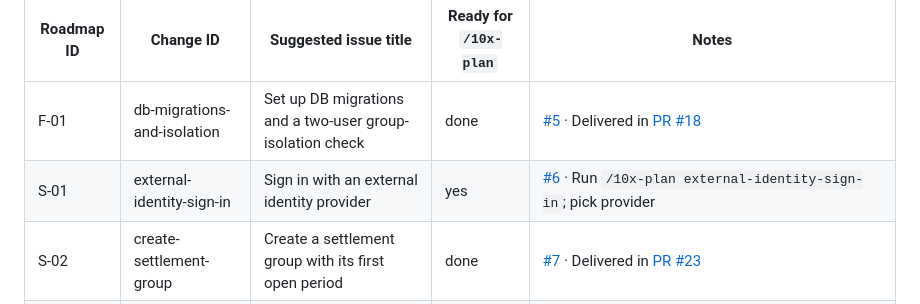
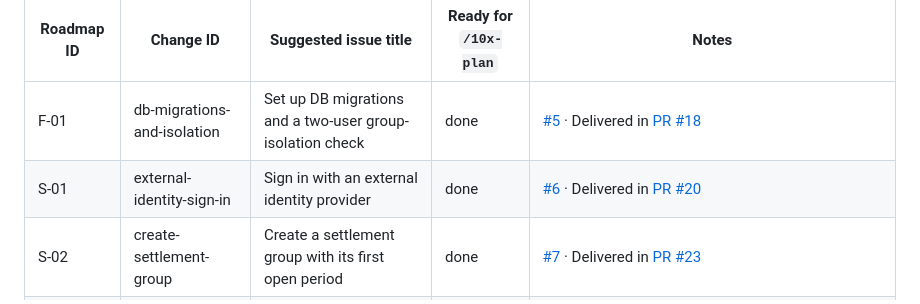
Before and after one commit to adamgwozdz00/SplitDom, a Markdown page: context/foundation/roadmap.md, the part around the change. GitHub-like rendering.

Commit message:
chore(roadmap): mark S-01 delivered in Backlog Handoff
Co-Authored-By: Claude Opus 5.5 <noreply@anthropic.com>

```diff
--- a/context/foundation/roadmap.md
+++ b/context/foundation/roadmap.md
@@ -215,7 +215,7 @@ Mirrored on GitHub: milestone [M-1](https://github.com/adamgwozdz00/SplitDom/mil
 | Roadmap ID | Change ID                   | Suggested issue title                                        | Ready for `/10x-plan` | Notes                                                    |
 | ---------- | --------------------------- | ------------------------------------------------------------ | --------------------- | -------------------------------------------------------- |
 | F-01       | db-migrations-and-isolation | Set up DB migrations and a two-user group-isolation check    | done                  | [#5](https://github.com/adamgwozdz00/SplitDom/issues/5) · Delivered in [PR #18](https://github.com/adamgwozdz00/SplitDom/pull/18) |
-| S-01       | external-identity-sign-in   | Sign in with an external identity provider                   | yes                   | [#6](https://github.com/adamgwozdz00/SplitDom/issues/6) · Run `/10x-plan external-identity-sign-in`; pick provider |
+| S-01       | external-identity-sign-in   | Sign in with an external identity provider                   | done                  | [#6](https://github.com/adamgwozdz00/SplitDom/issues/6) · Delivered in [PR #20](https://github.com/adamgwozdz00/SplitDom/pull/20) |
 | S-02       | create-settlement-group     | Create a settlement group with its first open period         | done                  | [#7](https://github.com/adamgwozdz00/SplitDom/issues/7) · Delivered in [PR #23](https://github.com/adamgwozdz00/SplitDom/pull/23) |
 | S-03       | invite-member-by-link       | Invite a member to the group by link/code                    | yes                   | [#8](https://github.com/adamgwozdz00/SplitDom/issues/8) · Run `/10x-plan invite-member-by-link`; research in `context/changes/invite-member-by-link/research.md` |
 | S-04       | add-expense-see-balances    | Add an expense split equally and show member balances        | no                    | [#9](https://github.com/adamgwozdz00/SplitDom/issues/9) · Needs S-03 and the debt-granularity decision |
```
